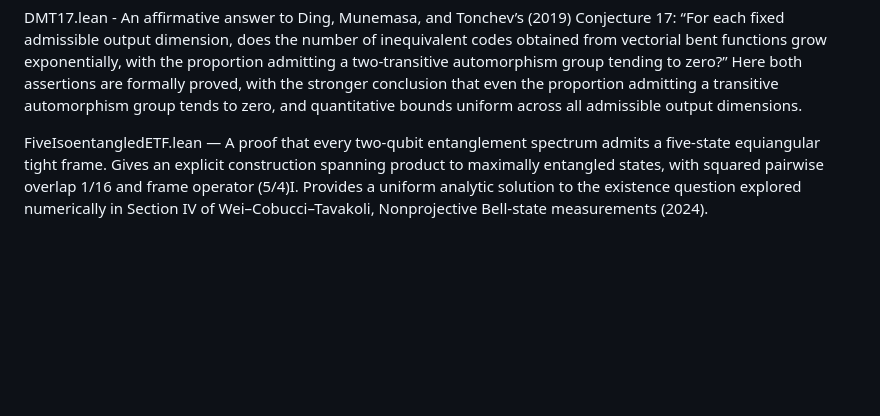
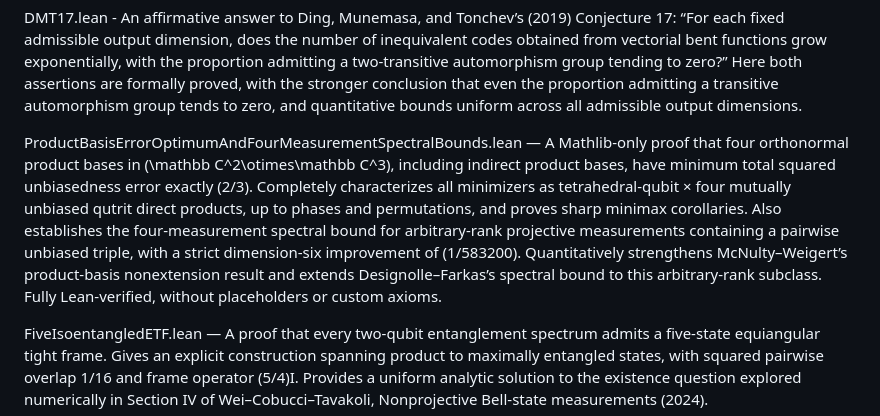
Before and after one commit to Dugongue/MathProofs, a Markdown page: README.md, the part around the change. GitHub-like rendering; blank space fills up the shorter version.

```diff
--- a/README.md
+++ b/README.md
@@ -18,6 +18,8 @@ BentDesignRank.lean - A refutation of Hyun, Kwon, Wang, and Wu’s (2026) Open P
 MetricRegularBent.lean - An affirmative answer to Meidl, Polujan, and Pott’s (2023) Question 5.16: “Can the set C_F for some (n,m)-bent function F be metrically regular?” Here the code C_q = RM(4,1) + ⟨q⟩ for q = x₁x₂ + x₃x₄ is formally proved equal to its double metric complement. The formalization also verifies that q is extendable by exhibiting g such that q, g, and q + g are all bent. This establishes the requested existence for an extendable (4,1)-bent function; literature priority remains unverified.
 
 DMT17.lean - An affirmative answer to Ding, Munemasa, and Tonchev’s (2019) Conjecture 17: “For each fixed admissible output dimension, does the number of inequivalent codes obtained from vectorial bent functions grow exponentially, with the proportion admitting a two-transitive automorphism group tending to zero?” Here both assertions are formally proved, with the stronger conclusion that even the proportion admitting a transitive automorphism group tends to zero, and quantitative bounds uniform across all admissible output dimensions.
+
+ProductBasisErrorOptimumAndFourMeasurementSpectralBounds.lean — A Mathlib-only proof that four orthonormal product bases in \(\mathbb C^2\otimes\mathbb C^3\), including indirect product bases, have minimum total squared unbiasedness error exactly \(2/3\). Completely characterizes all minimizers as tetrahedral-qubit × four mutually unbiased qutrit direct products, up to phases and permutations, and proves sharp minimax corollaries. Also establishes the four-measurement spectral bound for arbitrary-rank projective measurements containing a pairwise unbiased triple, with a strict dimension-six improvement of \(1/583200\). Quantitatively strengthens McNulty–Weigert’s product-basis nonextension result and extends Designolle–Farkas’s spectral bound to this arbitrary-rank subclass. Fully Lean-verified, without placeholders or custom axioms.
 
 FiveIsoentangledETF.lean — A proof that every two-qubit entanglement spectrum admits a five-state equiangular tight frame. Gives an explicit construction spanning product to maximally entangled states, with squared pairwise overlap 1/16 and frame operator (5/4)I. Provides a uniform analytic solution to the existence question explored numerically in Section IV of Wei–Cobucci–Tavakoli, Nonprojective Bell-state measurements (2024).
 
```
